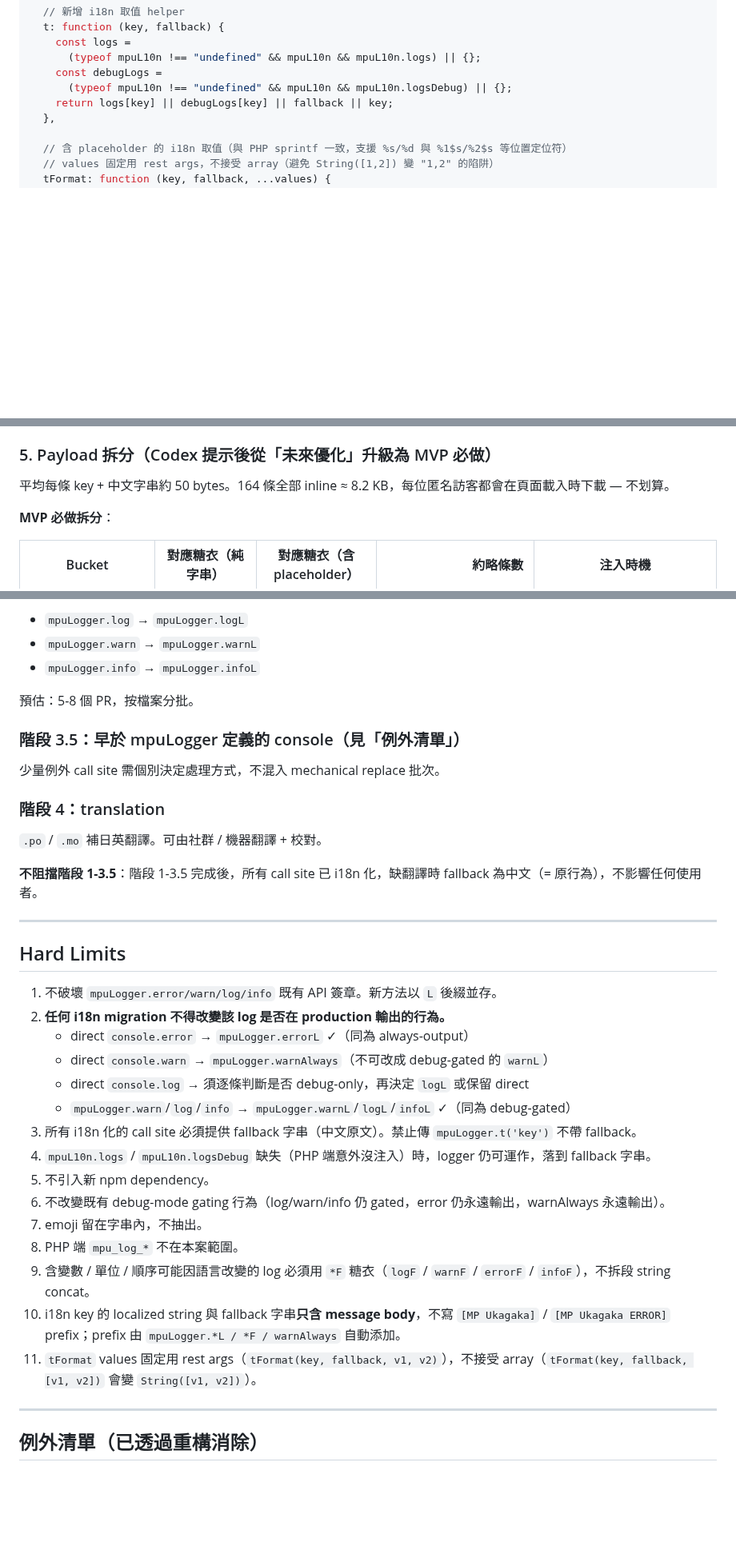
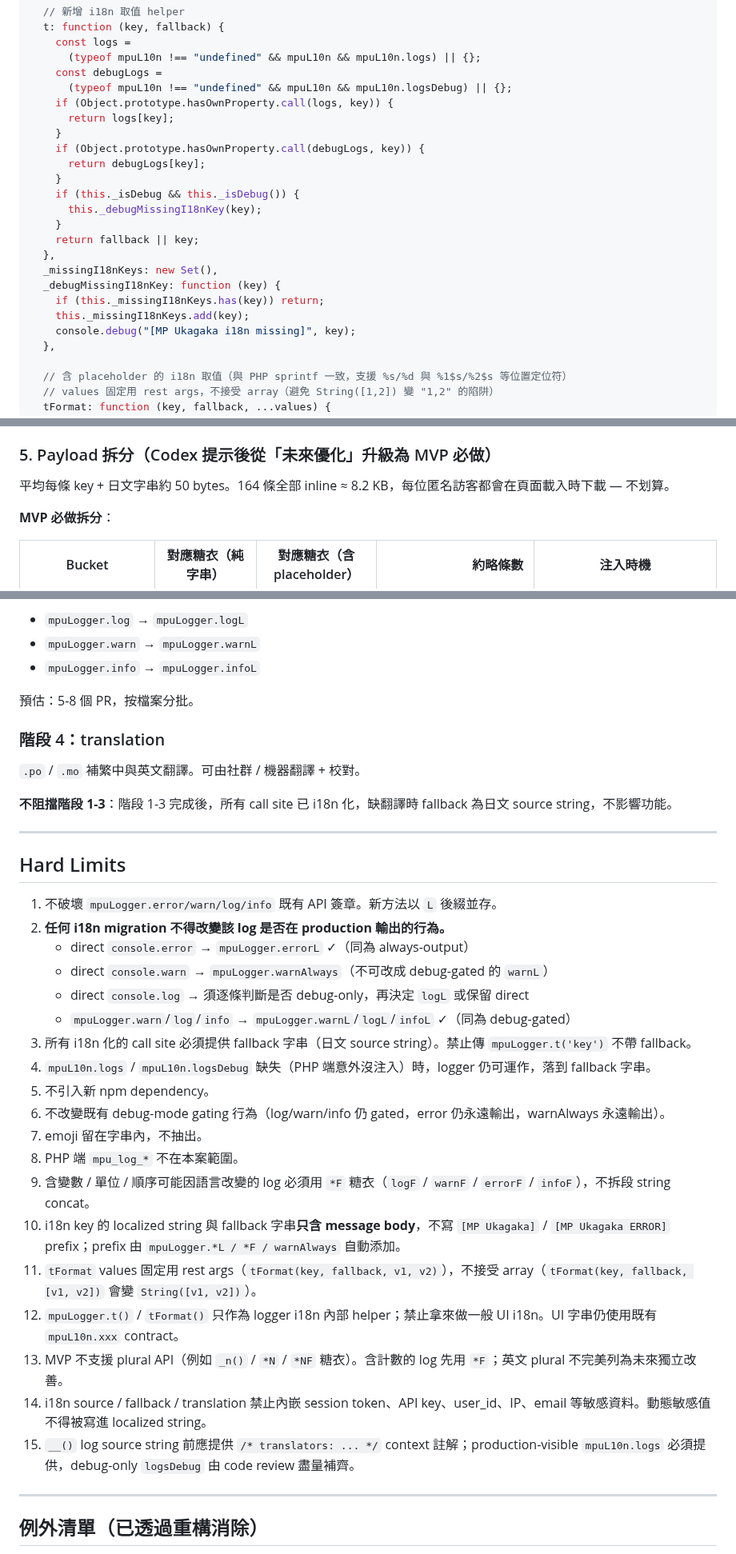
Before and after one commit to Horlicks-p/mp-ukagaka, a Markdown page: plan/Console_Log_i18n_Plan.md, 3 parts joined by grey strips. Shown at 80% size. Drawn GitHub-style; blank space fills up the shorter version.

```diff
--- a/plan/Console_Log_i18n_Plan.md
+++ b/plan/Console_Log_i18n_Plan.md
@@ -195,7 +211,22 @@ const mpuLogger = {
       (typeof mpuL10n !== "undefined" && mpuL10n && mpuL10n.logs) || {};
     const debugLogs =
       (typeof mpuL10n !== "undefined" && mpuL10n && mpuL10n.logsDebug) || {};
-    return logs[key] || debugLogs[key] || fallback || key;
+    if (Object.prototype.hasOwnProperty.call(logs, key)) {
+      return logs[key];
+    }
+    if (Object.prototype.hasOwnProperty.call(debugLogs, key)) {
+      return debugLogs[key];
+    }
+    if (this._isDebug && this._isDebug()) {
+      this._debugMissingI18nKey(key);
+    }
+    return fallback || key;
+  },
+  _missingI18nKeys: new Set(),
+  _debugMissingI18nKey: function (key) {
+    if (this._missingI18nKeys.has(key)) return;
+    this._missingI18nKeys.add(key);
+    console.debug("[MP Ukagaka i18n missing]", key);
   },
 
   // 含 placeholder 的 i18n 取值（與 PHP sprintf 一致，支援 %s/%d 與 %1$s/%2$s 等位置定位符）
@@ -349,7 +383,7 @@ mpuLogger.warnL(
 
 ### 5. Payload 拆分（Codex 提示後從「未來優化」升級為 MVP 必做）
 
-平均每條 key + 中文字串約 50 bytes。164 條全部 inline ≈ 8.2 KB，每位匿名訪客都會在頁面載入時下載 — 不划算。
+平均每條 key + 日文字串約 50 bytes。164 條全部 inline ≈ 8.2 KB，每位匿名訪客都會在頁面載入時下載 — 不划算。
 
 **MVP 必做拆分**：
 
@@ -432,15 +466,11 @@ mpuLogger.warnL(
 
 預估：5-8 個 PR，按檔案分批。
 
-### 階段 3.5：早於 mpuLogger 定義的 console（見「例外清單」）
-
-少量例外 call site 需個別決定處理方式，不混入 mechanical replace 批次。
-
 ### 階段 4：translation
 
-`.po` / `.mo` 補日英翻譯。可由社群 / 機器翻譯 + 校對。
+`.po` / `.mo` 補繁中與英文翻譯。可由社群 / 機器翻譯 + 校對。
 
-**不阻擋階段 1-3.5**：階段 1-3.5 完成後，所有 call site 已 i18n 化，缺翻譯時 fallback 為中文（= 原行為），不影響任何使用者。
+**不阻擋階段 1-3**：階段 1-3 完成後，所有 call site 已 i18n 化，缺翻譯時 fallback 為日文 source string，不影響功能。
 
 ---
 
@@ -452,7 +482,7 @@ mpuLogger.warnL(
    - direct `console.warn` → `mpuLogger.warnAlways`（不可改成 debug-gated 的 `warnL`）
    - direct `console.log` → 須逐條判斷是否 debug-only，再決定 `logL` 或保留 direct
    - `mpuLogger.warn`/`log`/`info` → `mpuLogger.warnL`/`logL`/`infoL` ✓（同為 debug-gated）
-3. 所有 i18n 化的 call site 必須提供 fallback 字串（中文原文）。禁止傳 `mpuLogger.t('key')` 不帶 fallback。
+3. 所有 i18n 化的 call site 必須提供 fallback 字串（日文 source string）。禁止傳 `mpuLogger.t('key')` 不帶 fallback。
 4. `mpuL10n.logs` / `mpuL10n.logsDebug` 缺失（PHP 端意外沒注入）時，logger 仍可運作，落到 fallback 字串。
 5. 不引入新 npm dependency。
 6. 不改變既有 debug-mode gating 行為（log/warn/info 仍 gated，error 仍永遠輸出，warnAlways 永遠輸出）。
@@ -461,6 +491,10 @@ mpuLogger.warnL(
 9. 含變數 / 單位 / 順序可能因語言改變的 log 必須用 `*F` 糖衣（`logF` / `warnF` / `errorF` / `infoF`），不拆段 string concat。
 10. i18n key 的 localized string 與 fallback 字串**只含 message body**，不寫 `[MP Ukagaka]` / `[MP Ukagaka ERROR]` prefix；prefix 由 `mpuLogger.*L / *F / warnAlways` 自動添加。
 11. `tFormat` values 固定用 rest args（`tFormat(key, fallback, v1, v2)`），不接受 array（`tFormat(key, fallback, [v1, v2])` 會變 `String([v1, v2])`）。
+12. `mpuLogger.t()` / `tFormat()` 只作為 logger i18n 內部 helper；禁止拿來做一般 UI i18n。UI 字串仍使用既有 `mpuL10n.xxx` contract。
+13. MVP 不支援 plural API（例如 `_n()` / `*N` / `*NF` 糖衣）。含計數的 log 先用 `*F`；英文 plural 不完美列為未來獨立改善。
+14. i18n source / fallback / translation 禁止內嵌 session token、API key、user_id、IP、email 等敏感資料。動態敏感值不得被寫進 localized string。
+15. `__()` log source string 前應提供 `/* translators: ... */` context 註解；production-visible `mpuL10n.logs` 必須提供，debug-only `logsDebug` 由 code review 盡量補齊。
 
 ---
 
```
Also changed, not shown: other parts of plan/Console_Log_i18n_Plan.md (+49 -21 lines).
